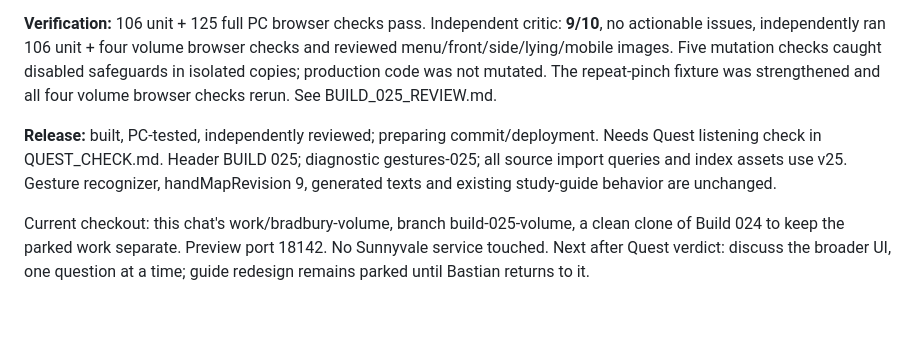
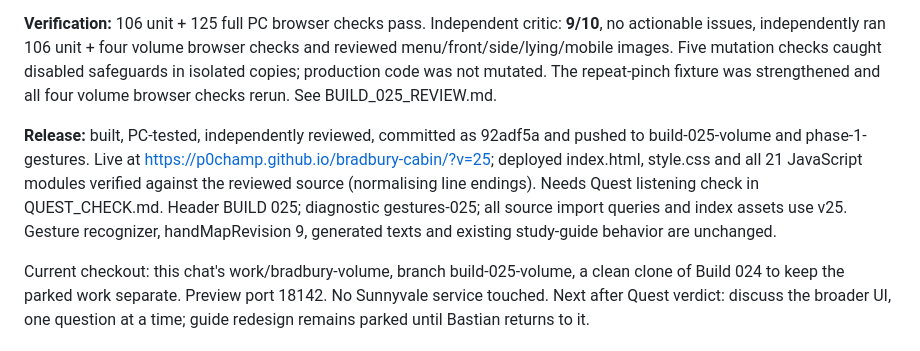
Before and after one commit to p0champ/bradbury-cabin, a Markdown page: HANDOVER.md, the part around the change. Drawn GitHub-style; blank space fills up the shorter version.

Commit message:
Record verified volume release

```diff
--- a/HANDOVER.md
+++ b/HANDOVER.md
@@ -8,7 +8,7 @@ preferences.ambienceVolume stores 0–1; missing/invalid values default to 1 to
 
 **Verification:** 106 unit + 125 full PC browser checks pass. Independent critic: **9/10**, no actionable issues, independently ran 106 unit + four volume browser checks and reviewed menu/front/side/lying/mobile images. Five mutation checks caught disabled safeguards in isolated copies; production code was not mutated. The repeat-pinch fixture was strengthened and all four volume browser checks rerun. See BUILD_025_REVIEW.md.
 
-**Release:** built, PC-tested, independently reviewed; preparing commit/deployment. Needs Quest listening check in QUEST_CHECK.md. Header BUILD 025; diagnostic gestures-025; all source import queries and index assets use v25. Gesture recognizer, handMapRevision 9, generated texts and existing study-guide behavior are unchanged.
+**Release:** built, PC-tested, independently reviewed, committed as 92adf5a and pushed to build-025-volume and phase-1-gestures. Live at https://p0champ.github.io/bradbury-cabin/?v=25; deployed index.html, style.css and all 21 JavaScript modules verified against the reviewed source (normalising line endings). Needs Quest listening check in QUEST_CHECK.md. Header BUILD 025; diagnostic gestures-025; all source import queries and index assets use v25. Gesture recognizer, handMapRevision 9, generated texts and existing study-guide behavior are unchanged.
 
 Current checkout: this chat's work/bradbury-volume, branch build-025-volume, a clean clone of Build 024 to keep the parked work separate. Preview port 18142. No Sunnyvale service touched. Next after Quest verdict: discuss the broader UI, one question at a time; guide redesign remains parked until Bastian returns to it.
 
```
